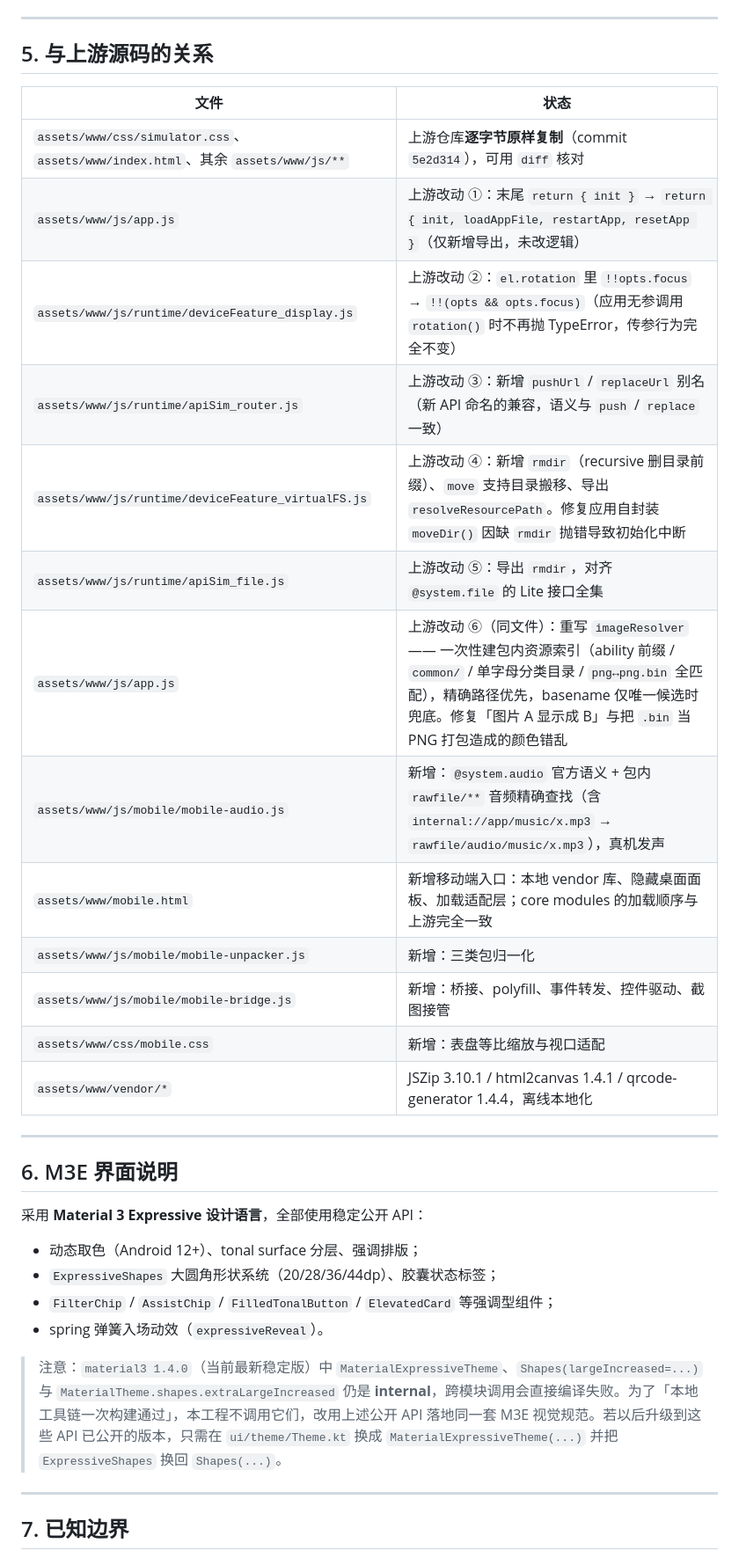
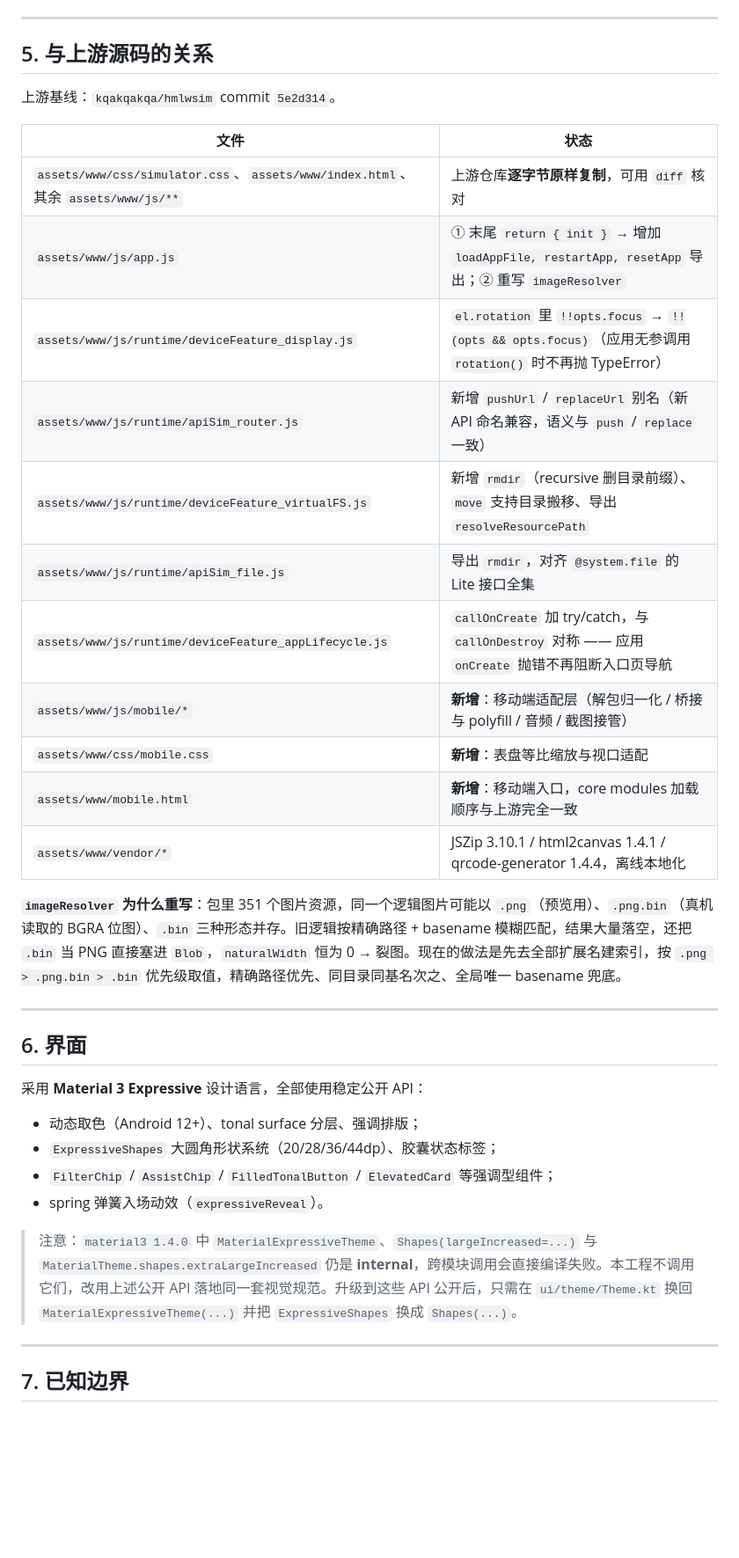
Before and after one commit to maodou1145/maodou-hmlwsim, a Markdown page: README.md, the part around one of its changes. Shown at 88% size. Drawn GitHub-style; blank space fills up the shorter version.

```diff
--- a/README.md
+++ b/README.md
@@ -126,34 +193,36 @@ Gradle 8.14.6 只支持 Java **1.8–24**，本机 PATH 里的 **JDK 25** 会直
 
 ## 5. 与上游源码的关系
 
+上游基线：`kqakqakqa/hmlwsim` commit `5e2d314`。
+
 | 文件 | 状态 |
 | --- | --- |
-| `assets/www/css/simulator.css`、`assets/www/index.html`、其余 `assets/www/js/**` | 上游仓库**逐字节原样复制**（commit `5e2d314`），可用 `diff` 核对 |
-| `assets/www/js/app.js` | 上游改动 ①：末尾 `return { init }` → `return { init, loadAppFile, restartApp, resetApp }`（仅新增导出，未改逻辑） |
-| `assets/www/js/runtime/deviceFeature_display.js` | 上游改动 ②：`el.rotation` 里 `!!opts.focus` → `!!(opts && opts.focus)`（应用无参调用 `rotation()` 时不再抛 TypeError，传参行为完全不变） |
-| `assets/www/js/runtime/apiSim_router.js` | 上游改动 ③：新增 `pushUrl` / `replaceUrl` 别名（新 API 命名的兼容，语义与 `push` / `replace` 一致） |
-| `assets/www/js/runtime/deviceFeature_virtualFS.js` | 上游改动 ④：新增 `rmdir`（recursive 删目录前缀）、`move` 支持目录搬移、导出 `resolveResourcePath`。修复应用自封装 `moveDir()` 因缺 `rmdir` 抛错导致初始化中断 |
-| `assets/www/js/runtime/apiSim_file.js` | 上游改动 ⑤：导出 `rmdir`，对齐 `@system.file` 的 Lite 接口全集 |
-| `assets/www/js/app.js` | 上游改动 ⑥（同文件）：重写 `imageResolver` —— 一次性建包内资源索引（ability 前缀 / `common/` / 单字母分类目录 / `png↔png.bin` 全匹配），精确路径优先，basename 仅唯一候选时兜底。修复「图片 A 显示成 B」与把 `.bin` 当 PNG 打包造成的颜色错乱 |
-| `assets/www/js/mobile/mobile-audio.js` | 新增：`@system.audio` 官方语义 + 包内 `rawfile/**` 音频精确查找（含 `internal://app/music/x.mp3` → `rawfile/audio/music/x.mp3`），真机发声 |
-| `assets/www/mobile.html` | 新增移动端入口：本地 vendor 库、隐藏桌面面板、加载适配层；core modules 的加载顺序与上游完全一致 |
-| `assets/www/js/mobile/mobile-unpacker.js` | 新增：三类包归一化 |
-| `assets/www/js/mobile/mobile-bridge.js` | 新增：桥接、polyfill、事件转发、控件驱动、截图接管 |
-| `assets/www/css/mobile.css` | 新增：表盘等比缩放与视口适配 |
+| `assets/www/css/simulator.css`、`assets/www/index.html`、其余 `assets/www/js/**` | 上游仓库**逐字节原样复制**，可用 `diff` 核对 |
+| `assets/www/js/app.js` | ① 末尾 `return { init }` → 增加 `loadAppFile, restartApp, resetApp` 导出；② 重写 `imageResolver` |
+| `assets/www/js/runtime/deviceFeature_display.js` | `el.rotation` 里 `!!opts.focus` → `!!(opts && opts.focus)`（应用无参调用 `rotation()` 时不再抛 TypeError） |
+| `assets/www/js/runtime/apiSim_router.js` | 新增 `pushUrl` / `replaceUrl` 别名（新 API 命名兼容，语义与 `push` / `replace` 一致） |
+| `assets/www/js/runtime/deviceFeature_virtualFS.js` | 新增 `rmdir`（recursive 删目录前缀）、`move` 支持目录搬移、导出 `resolveResourcePath` |
+| `assets/www/js/runtime/apiSim_file.js` | 导出 `rmdir`，对齐 `@system.file` 的 Lite 接口全集 |
+| `assets/www/js/runtime/deviceFeature_appLifecycle.js` | `callOnCreate` 加 try/catch，与 `callOnDestroy` 对称 —— 应用 `onCreate` 抛错不再阻断入口页导航 |
+| `assets/www/js/mobile/*` | **新增**：移动端适配层（解包归一化 / 桥接与 polyfill / 音频 / 截图接管） |
+| `assets/www/css/mobile.css` | **新增**：表盘等比缩放与视口适配 |
+| `assets/www/mobile.html` | **新增**：移动端入口，core modules 加载顺序与上游完全一致 |
 | `assets/www/vendor/*` | JSZip 3.10.1 / html2canvas 1.4.1 / qrcode-generator 1.4.4，离线本地化 |
+
+**`imageResolver` 为什么重写**：包里 351 个图片资源，同一个逻辑图片可能以 `.png`（预览用）、`.png.bin`（真机读取的 BGRA 位图）、`.bin` 三种形态并存。旧逻辑按精确路径 + basename 模糊匹配，结果大量落空，还把 `.bin` 当 PNG 直接塞进 `Blob`，`naturalWidth` 恒为 0 → 裂图。现在的做法是先去全部扩展名建索引，按 `.png > .png.bin > .bin` 优先级取值，精确路径优先、同目录同基名次之、全局唯一 basename 兜底。
 
 ---
 
-## 6. M3E 界面说明
+## 6. 界面
 
-采用 **Material 3 Expressive 设计语言**，全部使用稳定公开 API：
+采用 **Material 3 Expressive** 设计语言，全部使用稳定公开 API：
 
 - 动态取色（Android 12+）、tonal surface 分层、强调排版；
 - `ExpressiveShapes` 大圆角形状系统（20/28/36/44dp）、胶囊状态标签；
 - `FilterChip` / `AssistChip` / `FilledTonalButton` / `ElevatedCard` 等强调型组件；
 - spring 弹簧入场动效（`expressiveReveal`）。
 
-> 注意：`material3 1.4.0`（当前最新稳定版）中 `MaterialExpressiveTheme`、`Shapes(largeIncreased=...)` 与 `MaterialTheme.shapes.extraLargeIncreased` 仍是 **internal**，跨模块调用会直接编译失败。为了「本地工具链一次构建通过」，本工程不调用它们，改用上述公开 API 落地同一套 M3E 视觉规范。若以后升级到这些 API 已公开的版本，只需在 `ui/theme/Theme.kt` 换成 `MaterialExpressiveTheme(...)` 并把 `ExpressiveShapes` 换回 `Shapes(...)`。
+> 注意：`material3 1.4.0` 中 `MaterialExpressiveTheme`、`Shapes(largeIncreased=...)` 与 `MaterialTheme.shapes.extraLargeIncreased` 仍是 **internal**，跨模块调用会直接编译失败。本工程不调用它们，改用上述公开 API 落地同一套视觉规范。升级到这些 API 公开后，只需在 `ui/theme/Theme.kt` 换回 `MaterialExpressiveTheme(...)` 并把 `ExpressiveShapes` 换成 `Shapes(...)`。
 
 ---
 
```
Also changed, not shown: other parts of README.md (+115 -44 lines), THIRD_PARTY_NOTICES.md (added, +61 -0 lines), docs/assets/icon.png (added), 2 other files.
